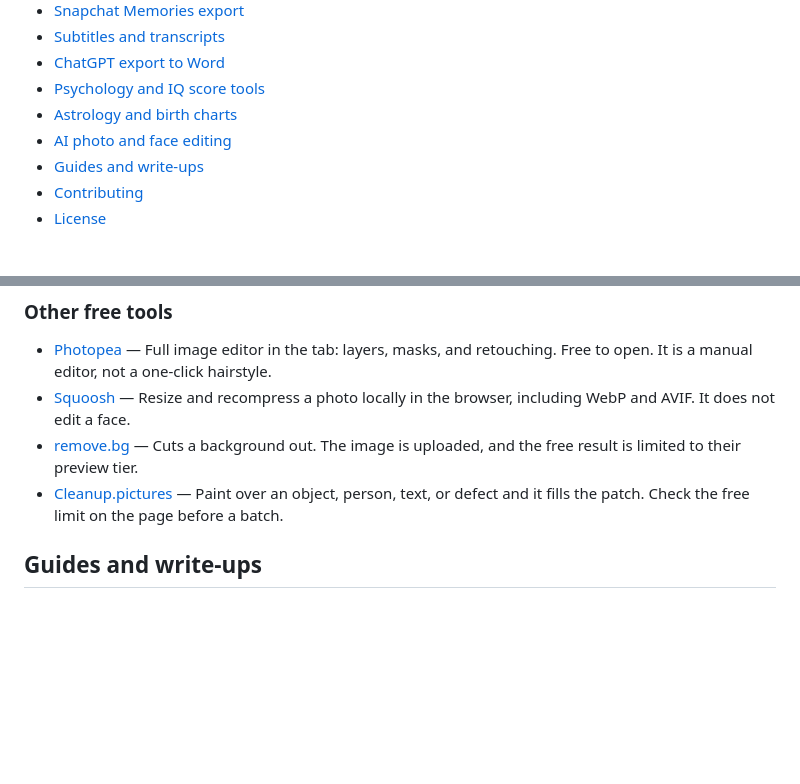
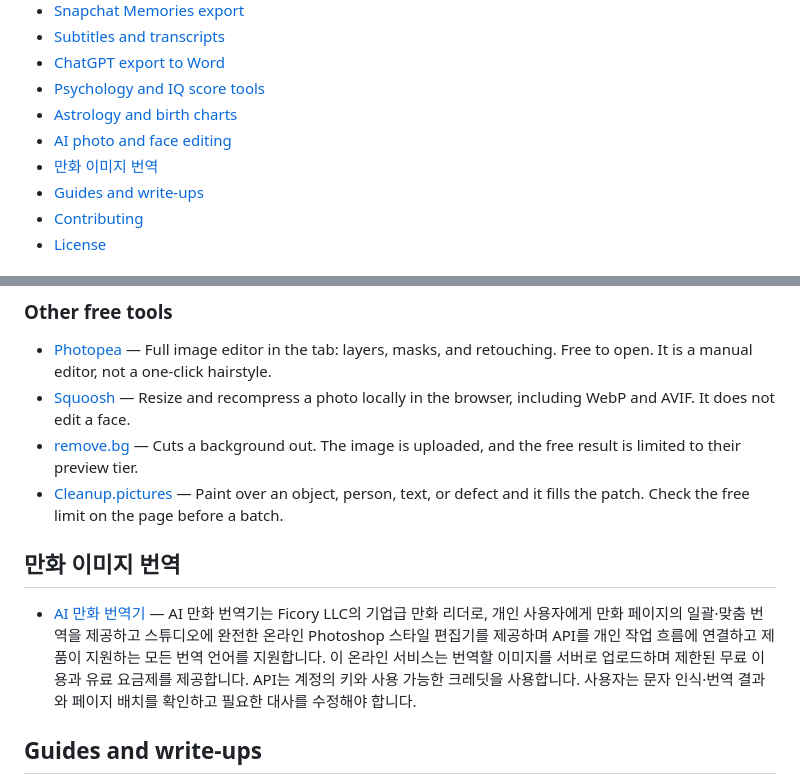
Before and after one commit to kibovrwa/awesome-free-online-tools, a Markdown page: README.md, 2 parts joined by grey strips. GitHub-like rendering; blank space fills up the shorter version.

Commit message:
Add AI 만화 번역기 comic image translation entry
Add one Korean comic image translation tool with upload, free scope and limitations, plus table of contents.

```diff
--- a/README.md
+++ b/README.md
@@ -19,6 +19,7 @@ The nine sites are Remove AI Meta, Reel Song Finder, Minecraft Schematic Generat
 - [Psychology and IQ score tools](#psychology-and-iq-score-tools)
 - [Astrology and birth charts](#astrology-and-birth-charts)
 - [AI photo and face editing](#ai-photo-and-face-editing)
+- [만화 이미지 번역](#comic-image-translation)
 - [Guides and write-ups](#guides-and-write-ups)
 - [Contributing](#contributing)
 - [License](#license)
@@ -211,6 +212,11 @@ Try a haircut, a color, a beard, a headshot, a background, or clothes. One water
 - [remove.bg](https://www.remove.bg/) — Cuts a background out. The image is uploaded, and the free result is limited to their preview tier.
 - [Cleanup.pictures](https://cleanup.pictures/) — Paint over an object, person, text, or defect and it fills the patch. Check the free limit on the page before a batch.
 
+<a id="comic-image-translation"></a>
+## 만화 이미지 번역
+
+- [AI 만화 번역기](https://www.mangatranslate.com/ko/ai-manga-translator/) — AI 만화 번역기는 Ficory LLC의 기업급 만화 리더로, 개인 사용자에게 만화 페이지의 일괄·맞춤 번역을 제공하고 스튜디오에 완전한 온라인 Photoshop 스타일 편집기를 제공하며 API를 개인 작업 흐름에 연결하고 제품이 지원하는 모든 번역 언어를 지원합니다. 이 온라인 서비스는 번역할 이미지를 서버로 업로드하며 제한된 무료 이용과 유료 요금제를 제공합니다. API는 계정의 키와 사용 가능한 크레딧을 사용합니다. 사용자는 문자 인식·번역 결과와 페이지 배치를 확인하고 필요한 대사를 수정해야 합니다.
+
 ## Guides and write-ups
 
 Articles about the same jobs, from dev.to, Hashnode, Medium, and Telegraph. The title is the URL slug in plain English. These are write-ups, not the tools. Telegraph posts in the source list were all about these jobs, so none were dropped.
```
